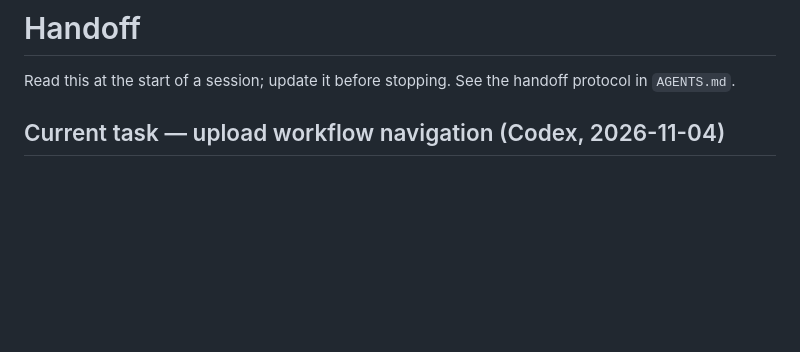
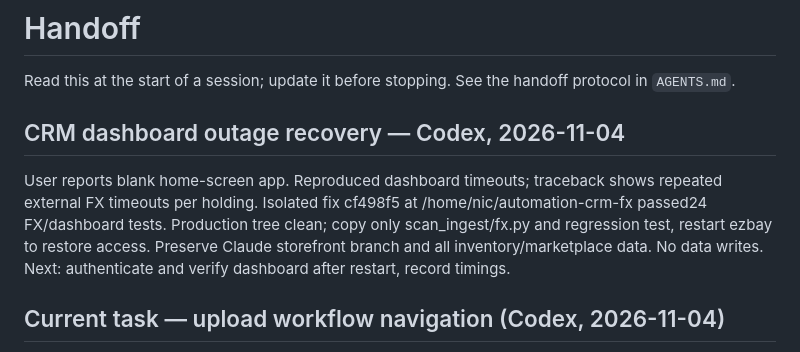
Before and after one commit to nicgrr/automation-platform, a Markdown page: HANDOFF.md, the part around the change. Rendered like a GitHub page; blank space fills up the shorter version.

Commit message:
Plan deployment of CRM outage recovery
Agent: Codex

```diff
--- a/HANDOFF.md
+++ b/HANDOFF.md
@@ -2,6 +2,15 @@
 
 Read this at the start of a session; update it before stopping. See the
 handoff protocol in `AGENTS.md`.
+
+## CRM dashboard outage recovery — Codex, 2026-11-04
+
+User reports blank home-screen app. Reproduced dashboard timeouts; traceback
+shows repeated external FX timeouts per holding. Isolated fix cf498f5 at
+/home/nic/automation-crm-fx passed24 FX/dashboard tests. Production tree clean;
+copy only scan_ingest/fx.py and regression test, restart ezbay to restore access.
+Preserve Claude storefront branch and all inventory/marketplace data. No data writes.
+Next: authenticate and verify dashboard after restart, record timings.
 
 ## Current task — upload workflow navigation (Codex, 2026-11-04)
 
```
